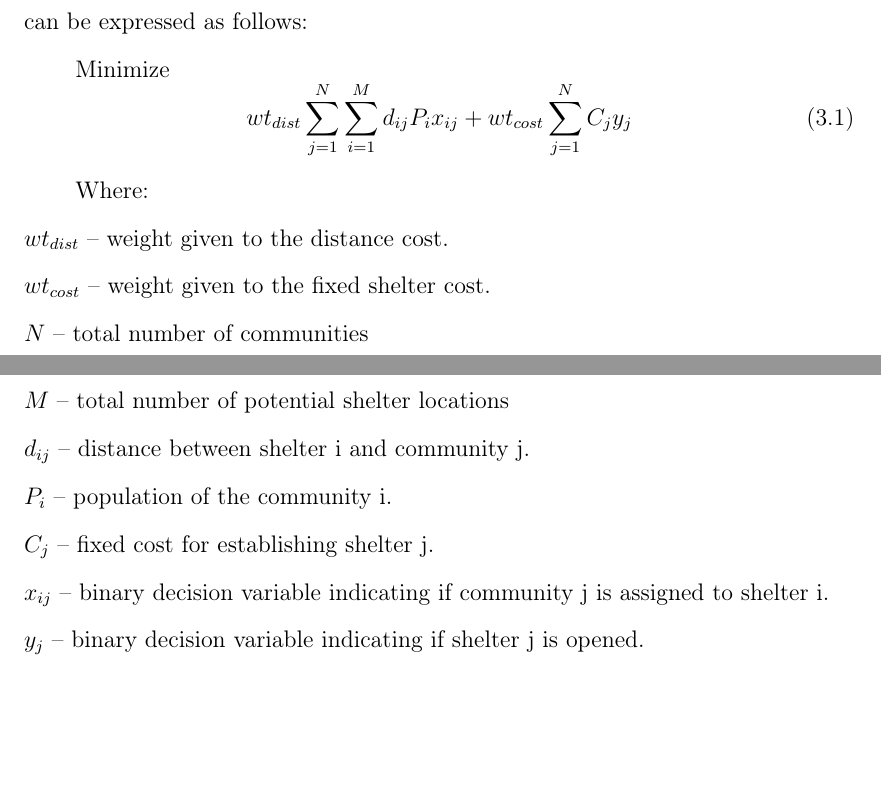
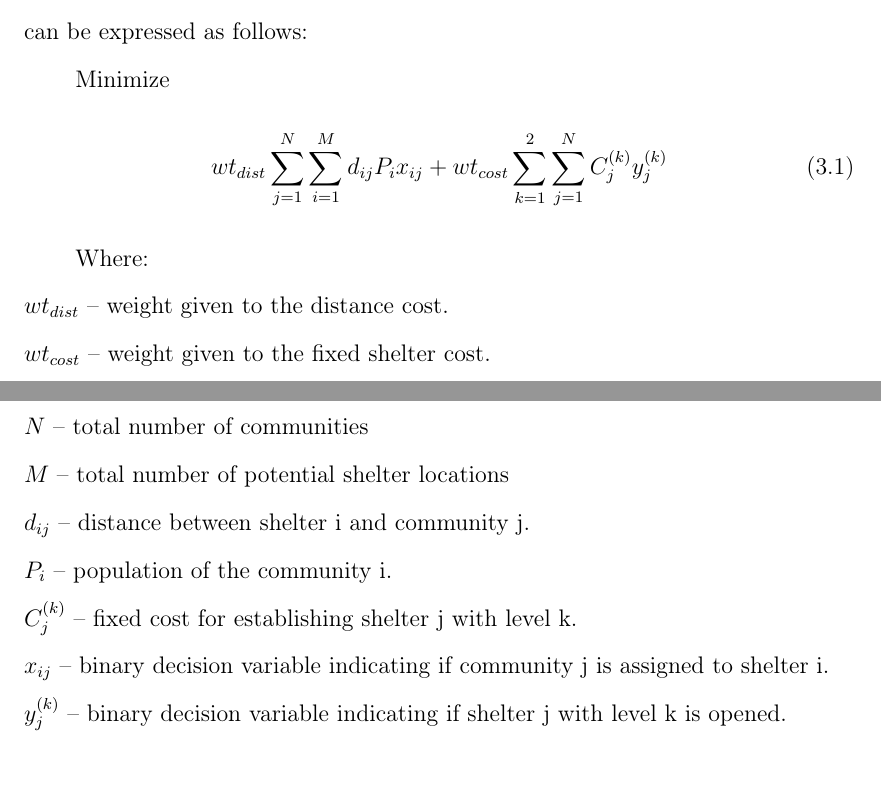
Before and after one commit to Lucianono/ShelterAlloc_Thesis, a LaTeX thesis (Thesis Proposal Manuscript/ProposalMain.tex, which reads Thesis Proposal Manuscript/chapter3.tex): two parts of pages 22 and 23 of 47, joined at a grey line, cut so that both start at the same text, the shorter picture padded with empty space. Compiled offline with pdfLaTeX.

Commit message:
updated Model

```diff
--- a/Thesis Proposal Manuscript/chapter3.tex
+++ b/Thesis Proposal Manuscript/chapter3.tex
@@ -26,7 +26,7 @@
 	The BNT Model includes a two-tiered shelter structure, consisting of level 1 and 2 shelters. Level 1 shelters are smaller facilities intended for immediate use, providing basic services for short-term stays. In contrast, Level 2 shelters are significantly larger and equipped with comprehensive services, including private rooms and extended support amenities, these shelters are intended for longer-term stays. However, once assigned to a shelter in the BNT Model, evacuees remain in that shelter until the disaster subsides, eliminating the need for transfers between shelters.
 	The objective function for the BNT model can be expressed as follows:
 
-	Minimize \begin{equation} wt_{dist}\sum_{j=1}^{N}\sum_{i=1}^{M}d_{ij}P_{i}x_{ij}+wt_{cost}\sum_{j=1}^{N}C_{j}y_{j} \end{equation}
+	Minimize \begin{equation} wt_{dist}\sum_{j=1}^{N}\sum_{i=1}^{M}d_{ij}P_{i}x_{ij}+wt_{cost}\sum_{k=1}^{2}\sum_{j=1}^{N}C_{j}^{(k)}y_{j}^{(k)} \end{equation}
 
 	Where:
 	\\$wt_{dist}$ – weight given to the distance cost.
@@ -35,9 +35,9 @@
 	\\$M$ – total number of potential shelter locations
 	\\$d_{ij}$ – distance between shelter i and community j.
 	\\$P_{i}$ – population of the community i.
-	\\$C_{j}$ – fixed cost for establishing shelter j.
+	\\$C_{j}^{(k)}$ – fixed cost for establishing shelter j with level k.
 	\\$x_{ij}$ – binary decision variable indicating if community j is assigned to shelter i.
-	\\$y_{j}$ – binary decision variable indicating if shelter j is opened.
+	\\$y_{j}^{(k)}$ – binary decision variable indicating if shelter j with level k is opened.
 	\\
 
 	The constraints of BNT model include the distance, capacity, assignment, and binary constraints, each of which plays a crucial role in ensuring the model functions effectively under the disaster response scenario:
```
Also changed, not shown: Thesis Proposal Manuscript/chapter3.tex (2 more changed lines).
